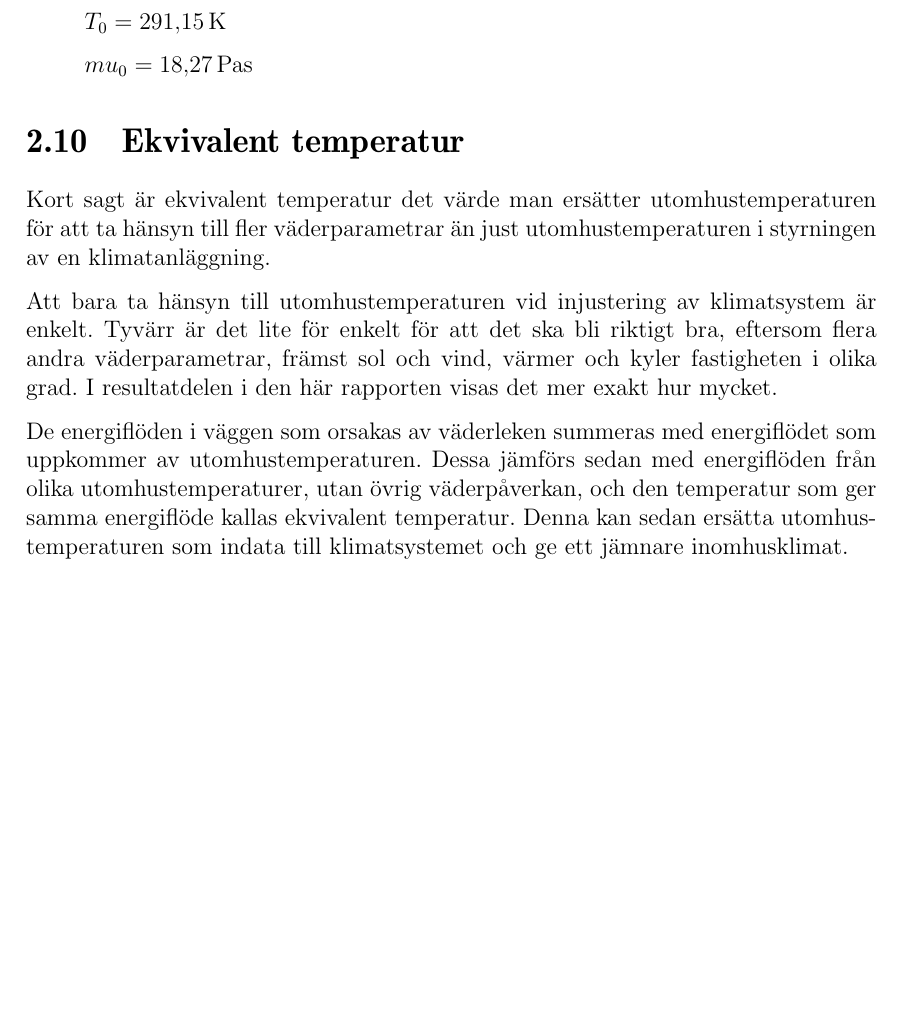
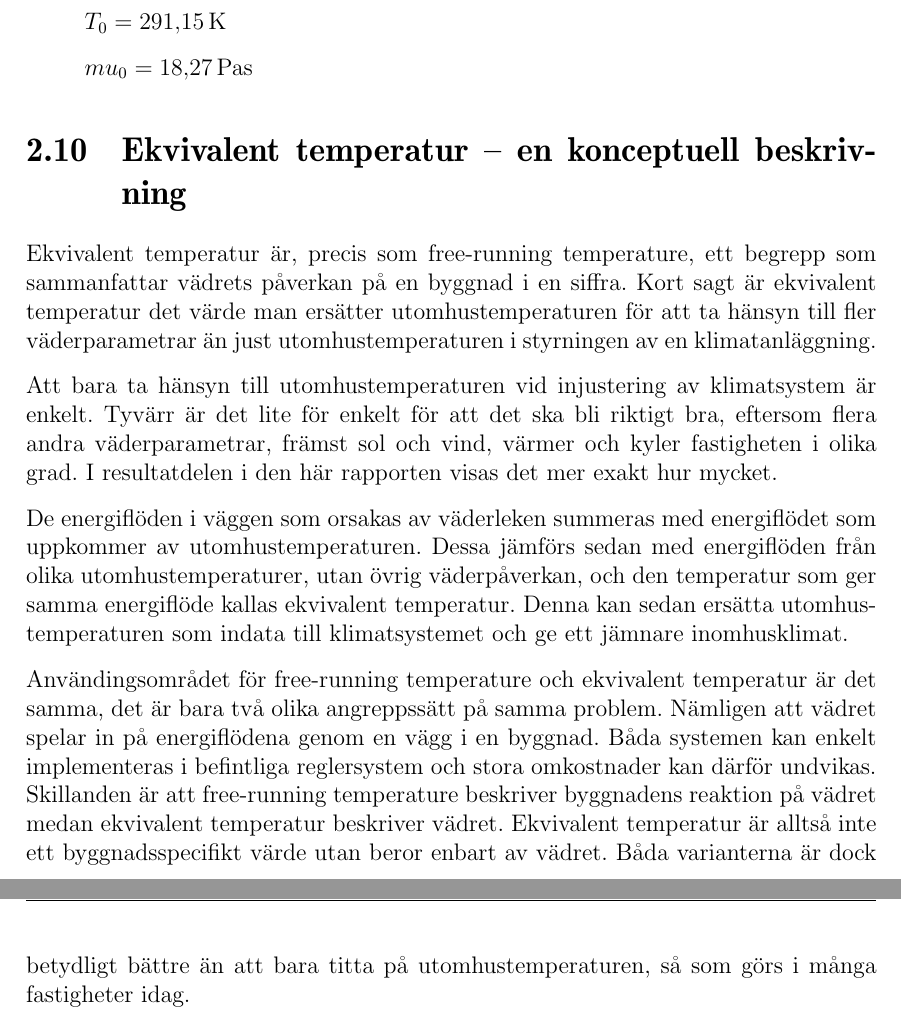
Before and after one commit to danstaby/stabilisera-temperatur, a LaTeX document (report/report.tex, which reads report/sections/equivalenttemperature.tex): part of page 33 of 58 before the commit and two parts of pages 33 and 34 of 59 after it, the two joined at a grey line, cut so that both start at the same text, the shorter picture padded with empty space. Compiled offline with pdfLaTeX.

Commit message:
some more about frt and ekv temp.

```diff
--- a/report/sections/equivalenttemperature.tex
+++ b/report/sections/equivalenttemperature.tex
@@ -1,6 +1,6 @@
-\section{Ekvivalent temperatur}
+\section{Ekvivalent temperatur  – en konceptuell beskrivning}
 
-Kort sagt är ekvivalent temperatur det värde man ersätter utomhustemperaturen för att ta
+Ekvivalent temperatur är, precis som free-running temperature, ett begrepp som sammanfattar vädrets påverkan på en byggnad i en siffra. Kort sagt är ekvivalent temperatur det värde man ersätter utomhustemperaturen för att ta
 hänsyn till fler väderparametrar än just utomhustemperaturen i styrningen av en
 klimatanläggning.
 
@@ -14,8 +14,7 @@ olika utomhustemperaturer, utan övrig väderpåverkan, och den temperatur som g
 samma energiflöde kallas ekvivalent temperatur. Denna kan sedan ersätta
 utomhustemperaturen som indata till klimatsystemet och ge ett jämnare inomhusklimat.
 
-% är det bra
-% varför används det
+Användingsområdet för free-running temperature och ekvivalent temperatur är det samma, det är bara två olika angreppssätt på samma problem. Nämligen att vädret spelar in på energiflödena genom en vägg i en byggnad.  Båda systemen kan enkelt implementeras i befintliga reglersystem och stora omkostnader kan därför undvikas. Skillanden är att  free-running temperature beskriver byggnadens reaktion på vädret medan ekvivalent temperatur beskriver vädret. Ekvivalent temperatur är alltså inte ett byggnadsspecifikt värde utan beror enbart av vädret. Båda varianterna är dock betydligt bättre än att bara titta på utomhustemperaturen, så som görs i många fastigheter idag.
 
 
 % Tidigare text:
```
Also changed, not shown: report/sections/freerunningtemperature.tex (+1 -1 lines).
